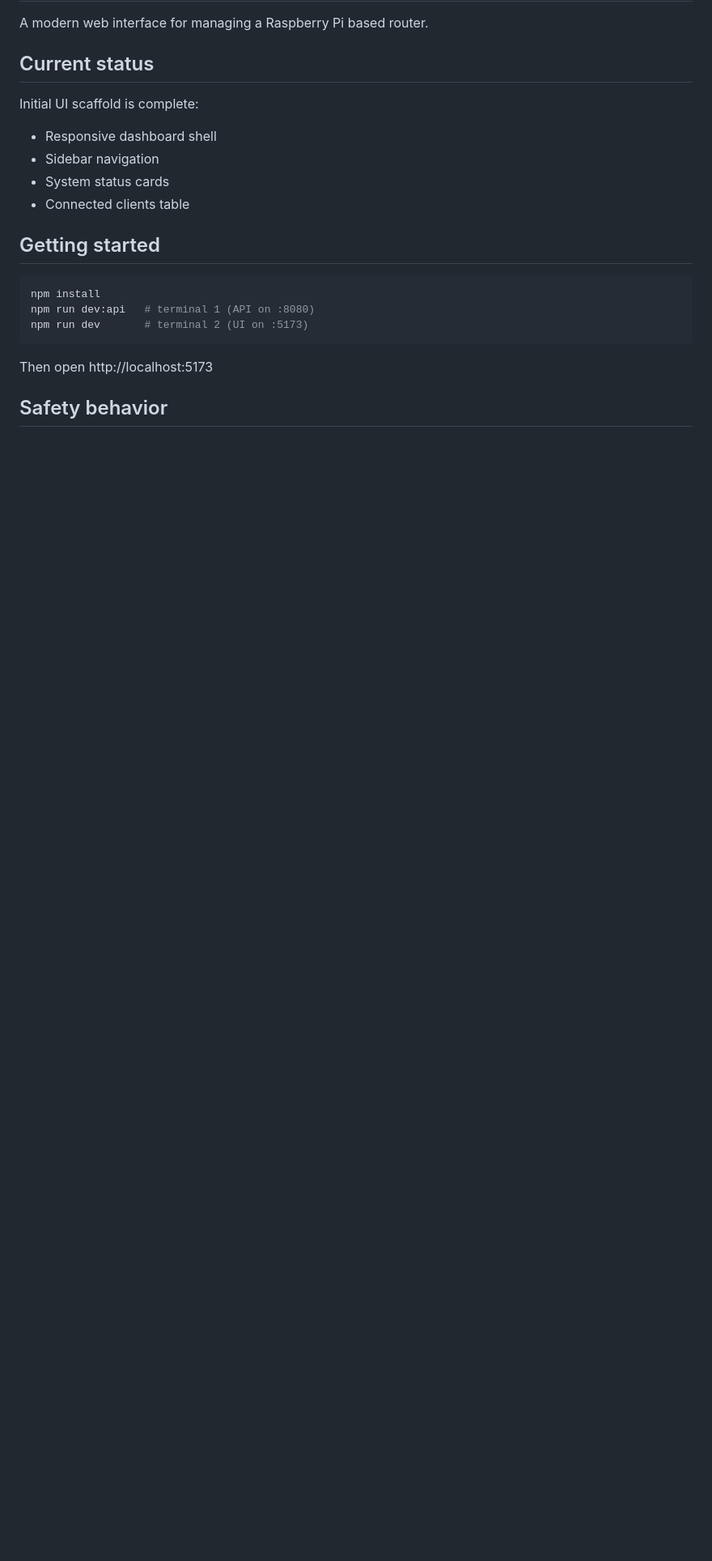
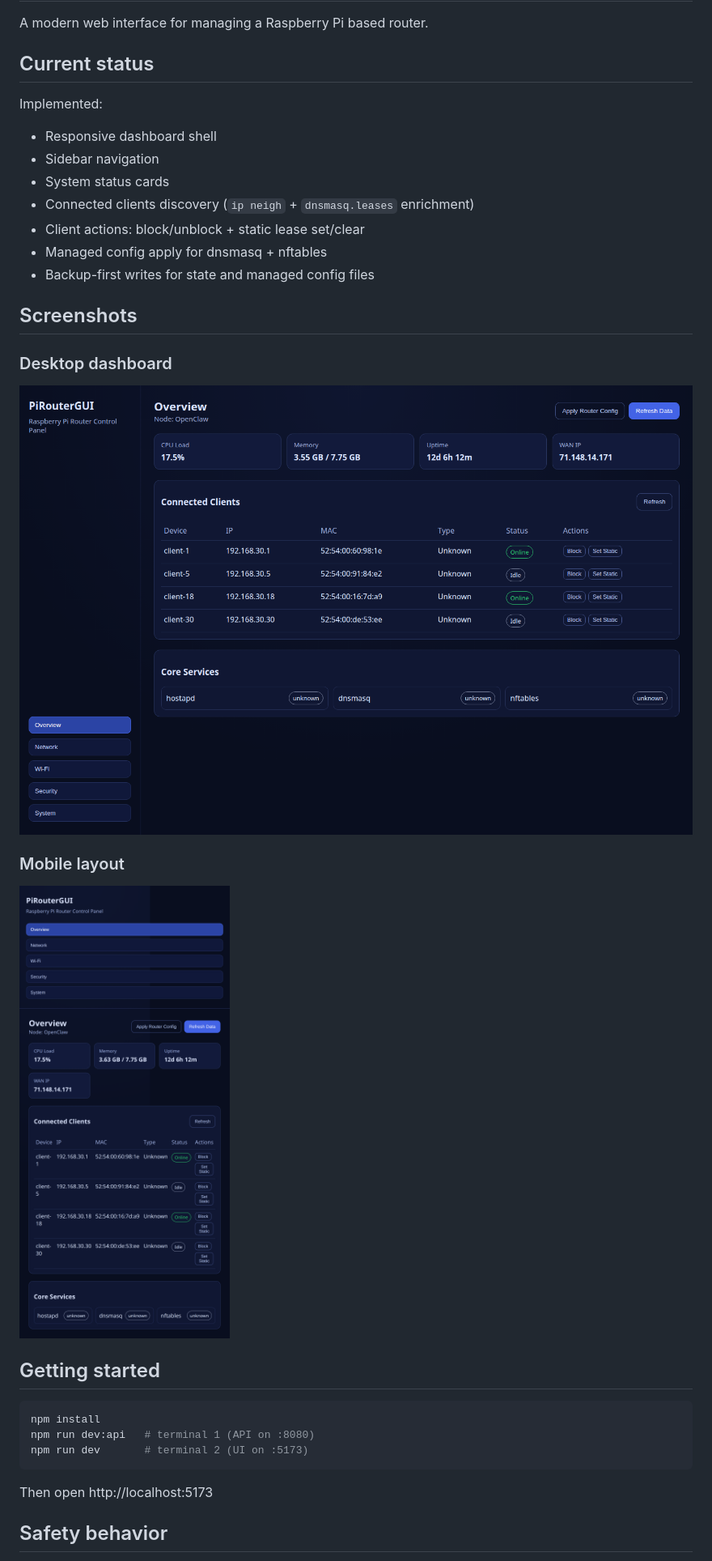
Before and after one commit to wicksense/piroutergui, a Markdown page: README.md, the part around the change printed below. Shown: that part at 81% size. Drawn GitHub-style; pictures changed too: docs/assets/dashboard-desktop.png (added), docs/assets/dashboard-mobile.png (added); blank space fills up the shorter version.

Commit message:
docs: add live screenshots and update README status

```diff
--- a/README.md
+++ b/README.md
@@ -4,11 +4,24 @@ A modern web interface for managing a Raspberry Pi based router.
 
 ## Current status
 
-Initial UI scaffold is complete:
+Implemented:
 - Responsive dashboard shell
 - Sidebar navigation
 - System status cards
-- Connected clients table
+- Connected clients discovery (`ip neigh` + `dnsmasq.leases` enrichment)
+- Client actions: block/unblock + static lease set/clear
+- Managed config apply for dnsmasq + nftables
+- Backup-first writes for state and managed config files
+
+## Screenshots
+
+### Desktop dashboard
+
+![PiRouterGUI desktop dashboard](docs/assets/dashboard-desktop.png)
+
+### Mobile layout
+
+![PiRouterGUI mobile dashboard](docs/assets/dashboard-mobile.png)
 
 ## Getting started
 
```
Also changed, not shown: other parts of README.md (+4 -5 lines), 2 other files.
